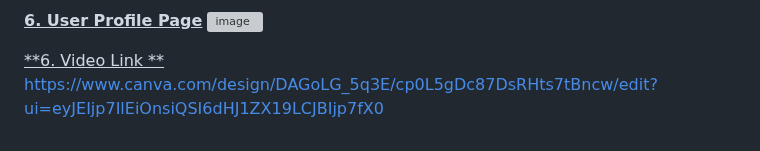
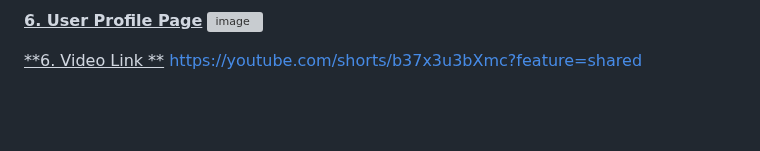
Before and after one commit to amnasyuhada/invoice-web-app, a Markdown page: README.md, the part around the change. GitHub-like rendering; blank space fills up the shorter version; grey boxes are pictures that could not be loaded.

```diff
--- a/README.md
+++ b/README.md
@@ -127,4 +127,4 @@ Summary:
 ![image](https://github.com/user-attachments/assets/8bc0dce4-1651-4ffb-9477-33b7c12fc93a)
 
 <ins>**6. Video Link **</ins>
-https://www.canva.com/design/DAGoLG_5q3E/cp0L5gDc87DsRHts7tBncw/edit?ui=eyJEIjp7IlEiOnsiQSI6dHJ1ZX19LCJBIjp7fX0
+https://youtube.com/shorts/b37x3u3bXmc?feature=shared
```
